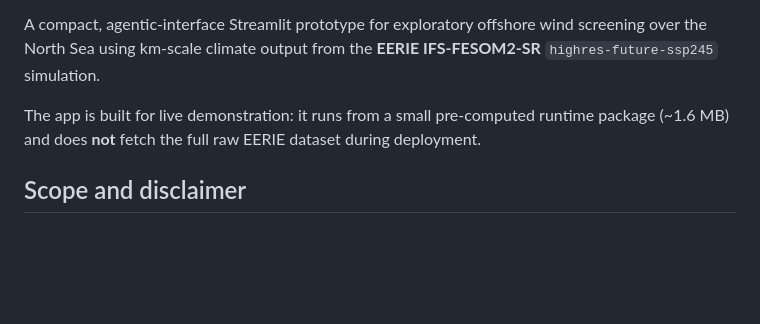
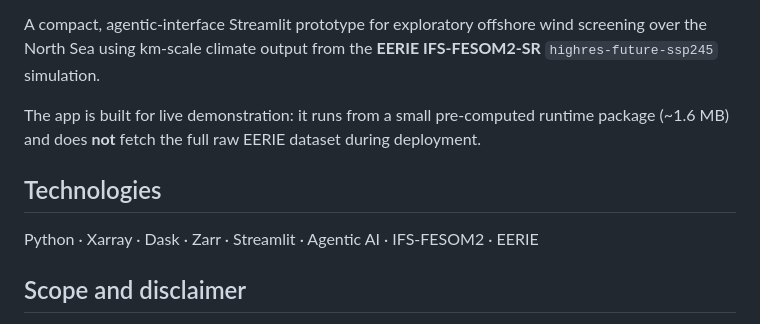
Before and after one commit to TunaHim/wind-energy-agentic-analysis, a Markdown page: README.md, the part around the change. Drawn GitHub-style; blank space fills up the shorter version.

```diff
--- a/README.md
+++ b/README.md
@@ -5,6 +5,10 @@ Live demo: https://wind-energy-ai-agent.streamlit.app/
 A compact, agentic-interface Streamlit prototype for exploratory offshore wind screening over the North Sea using km-scale climate output from the **EERIE IFS-FESOM2-SR** `highres-future-ssp245` simulation.
 
 The app is built for live demonstration: it runs from a small pre-computed runtime package (~1.6 MB) and does **not** fetch the full raw EERIE dataset during deployment.
+
+## Technologies
+
+Python · Xarray · Dask · Zarr · Streamlit · Agentic AI · IFS-FESOM2 · EERIE
 
 ## Scope and disclaimer
 
```
